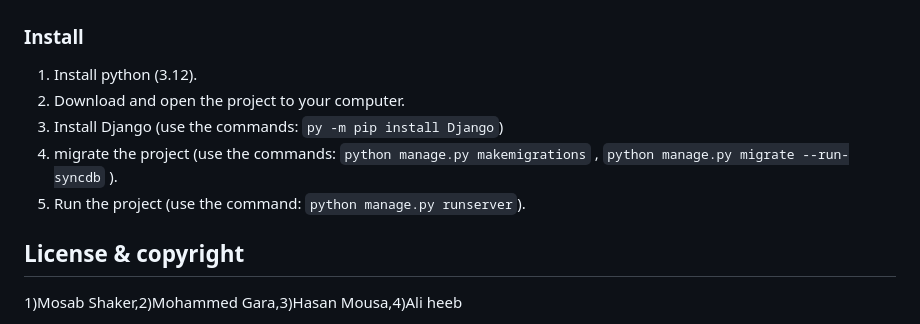
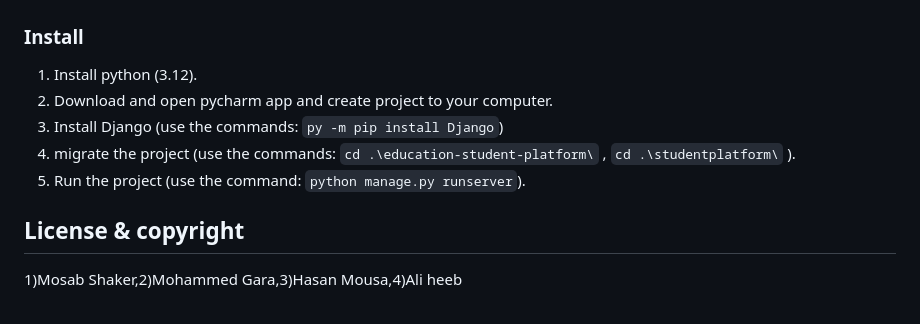
Before and after one commit to MohammedGhara/EducationPlatform, a Markdown page: README.md, the part around the change. Rendered like a GitHub page.

````diff
--- a/README.md
+++ b/README.md
@@ -26,11 +26,10 @@ how can use the website:
 ### Install
 
 1. Install python (3.12).
-2. Download and open the project to your computer.
+2. Download and open pycharm app and create project to your computer.
 3. Install Django (use the commands: ```py -m pip install Django```)
-5. migrate the project (use the commands: ```python manage.py makemigrations``` , ```python manage.py migrate --run-syncdb``` ).
-6. Run the project (use the command: ```python manage.py runserver```).
-
+4. migrate the project (use the commands: ```cd .\education-student-platform\``` , ```cd .\studentplatform\``` ).
+5. Run the project (use the command: ```python manage.py runserver```).
 
 
 ## License & copyright
````
